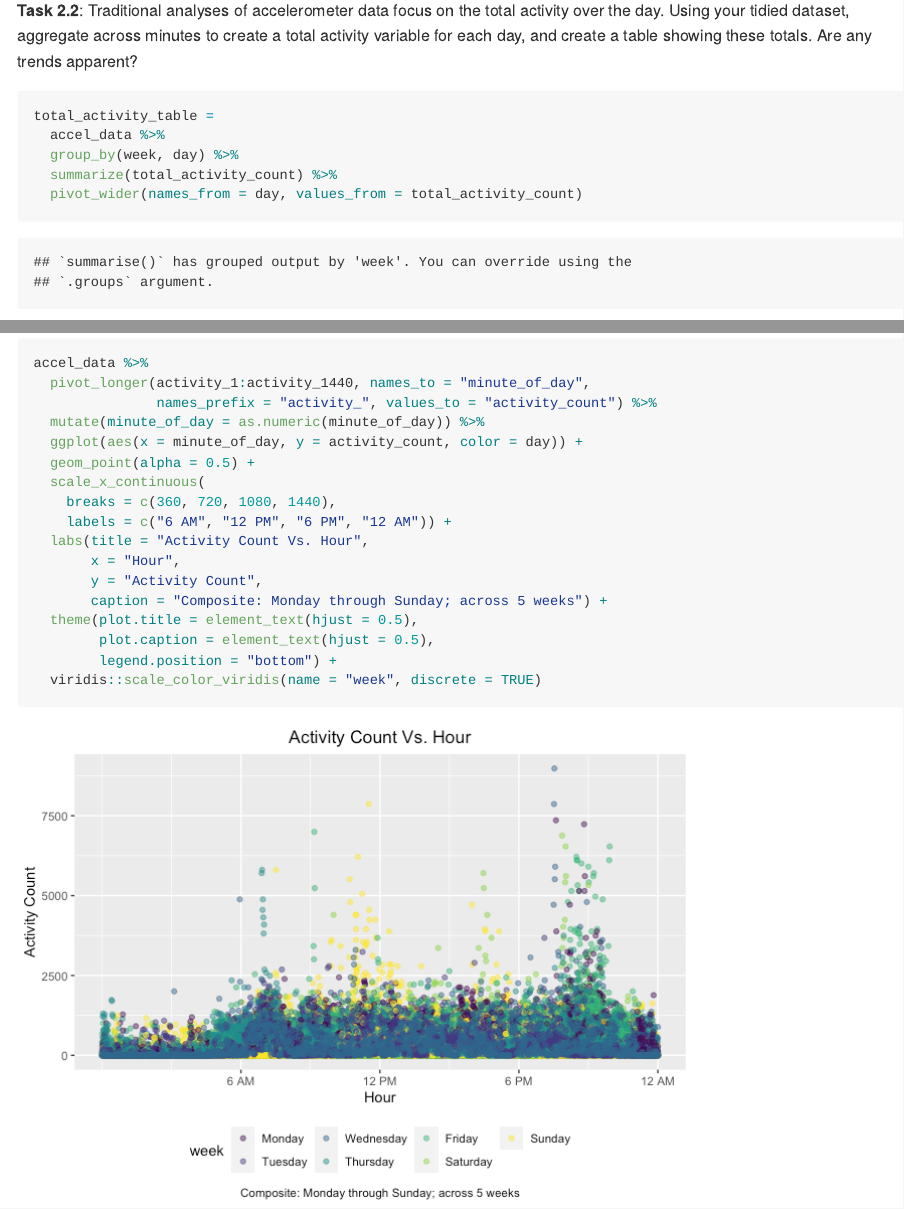
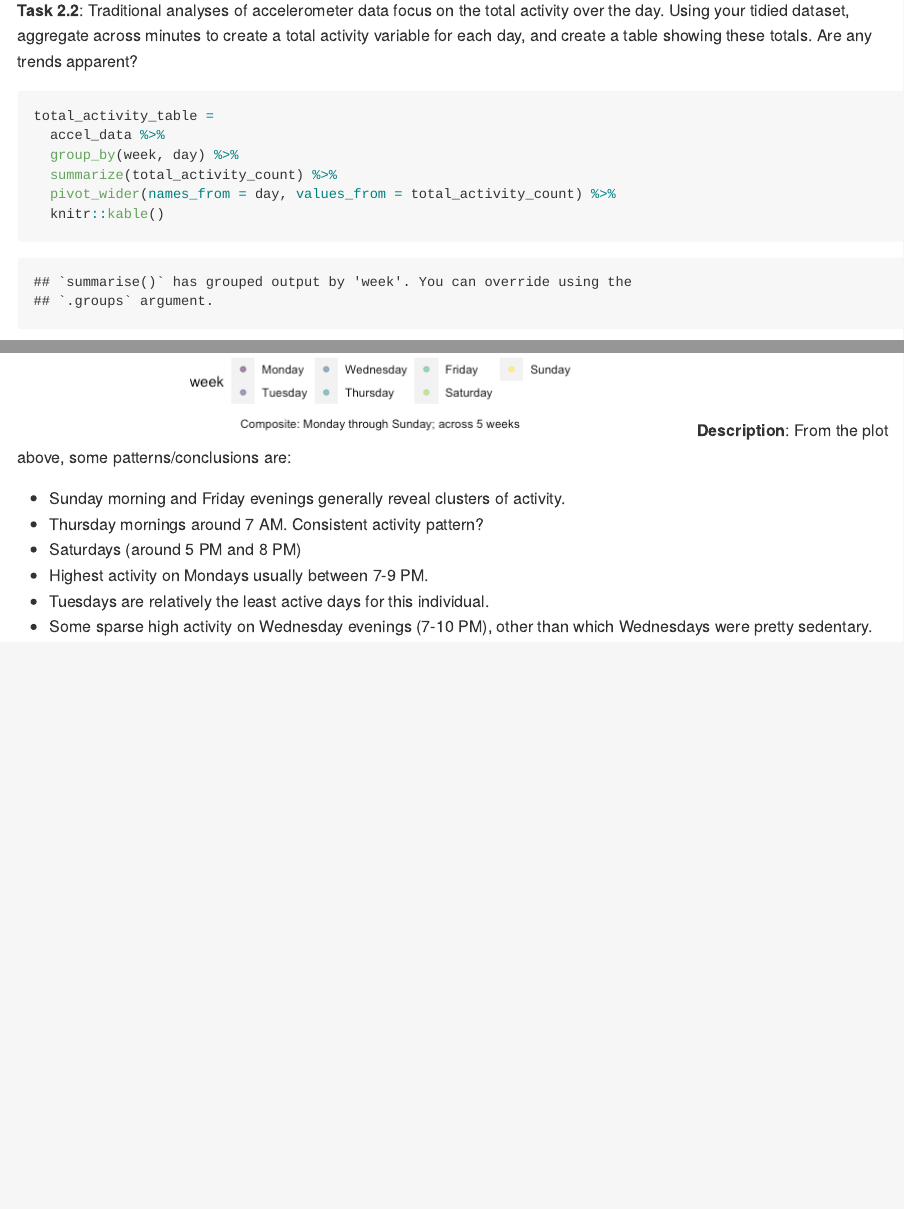
Before and after one commit to TvishaD/p8105_hw3_td2749, an R Markdown document (p8105_hw3_td2749.Rmd): the page in a window 1100 px wide, from 1090 px down, and a second part further down, joined at a grey line. The pictures show the output file p8105_hw3_td2749.md that the author committed with the source, drawn offline in the style of GitHub.

Commit message:
Starting problem 3

````diff
--- a/p8105_hw3_td2749.Rmd
+++ b/p8105_hw3_td2749.Rmd
@@ -35,13 +33,15 @@ accel_data =
 **Description**: Without losing any of the originally observed variables and values, the resultant `accel_data` df contains 35 unique rows of observations. Each row represents a day (1-35 days). The final df has 1445 columns of variables: `week` consists of values from 1-5 depicting the respective week of observation, `day_id` and `day` identify the unique days of observation (all 7 days of a week * 5 weeks = 35 days = 35 rows), `day_type` indicates whether a given day is a weekend or a weekday, `total_activity_count` represents the sums across each minute's activity counts over a given day (sum of 1140 (24*60) values), and `activity_1` to `activity_1440` represent the activity counts across each minute.
 
 
+
 **Task 2.2**: Traditional analyses of accelerometer data focus on the total activity over the day. Using your tidied dataset, aggregate across minutes to create a total activity variable for each day, and create a table showing these totals. Are any trends apparent?
 ```{r Total Activity - Table and Graph}
 total_activity_table =
   accel_data %>%
   group_by(week, day) %>%
   summarize(total_activity_count) %>%
-  pivot_wider(names_from = day, values_from = total_activity_count)
+  pivot_wider(names_from = day, values_from = total_activity_count) %>%
+  knitr::kable()
 
 total_activity_table
 
@@ -88,3 +89,11 @@ accel_data %>%
         legend.position = "bottom") +
   viridis::scale_color_viridis(name = "week", discrete = TRUE)
 ```
+**Description**: From the plot above, some patterns/conclusions are:
+
+* Sunday morning and Friday evenings generally reveal clusters of activity.
+* Thursday mornings around 7 AM. Consistent activity pattern?
+* Saturdays (around 5 PM and 8 PM)
+* Highest activity on Mondays usually between 7-9 PM.
+* Tuesdays are relatively the least active days for this individual.
+* Some sparse high activity on Wednesday evenings (7-10 PM), other than which Wednesdays were pretty sedentary.
````
Also changed, not shown: p8105_hw3_td2749.md, p8105_hw3_td2749.Rmd (5 more changed lines).
